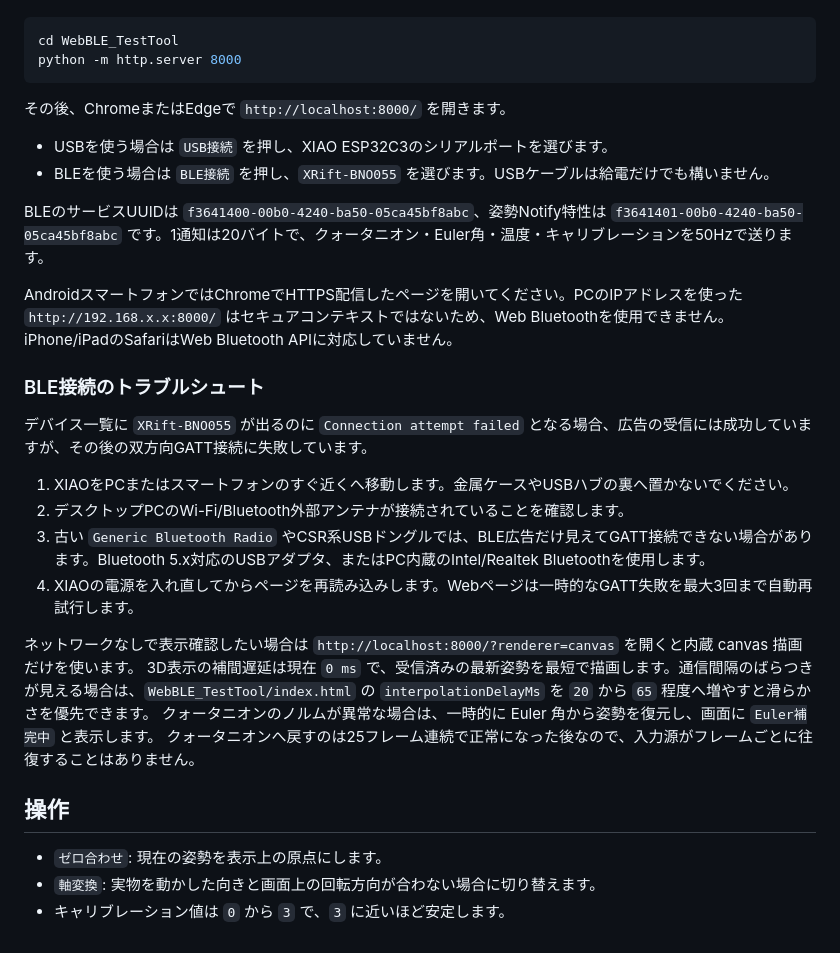
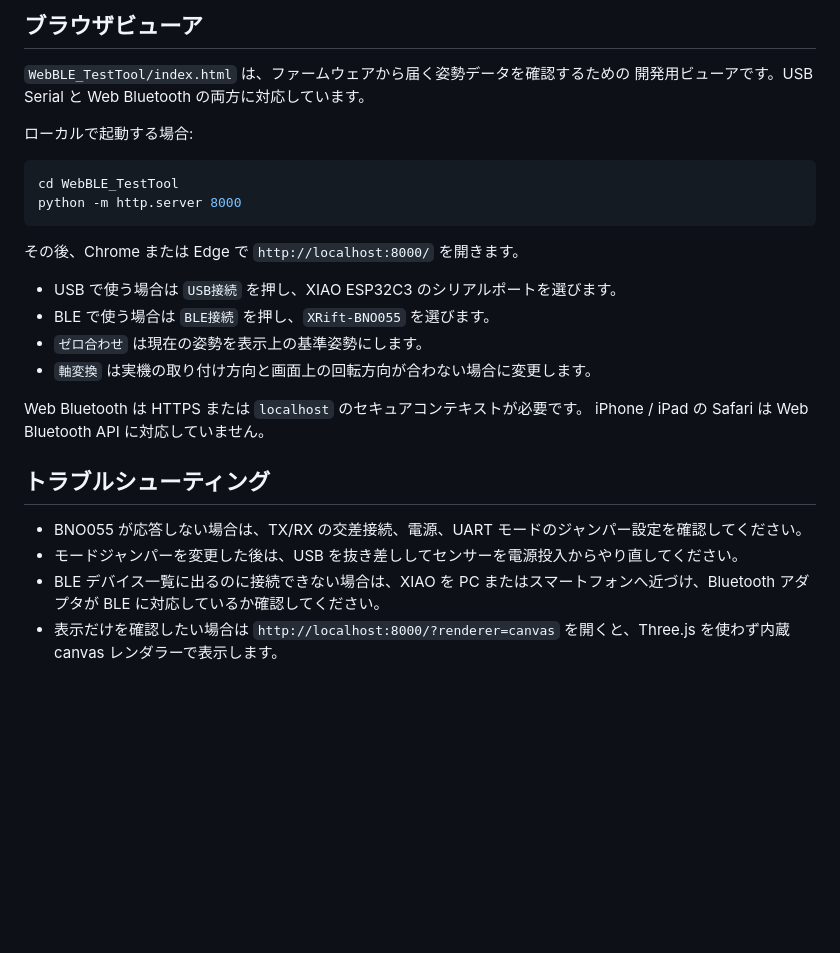
Before and after one commit to WebXR-JP/xrift-hmd, a Markdown page: README.md, the part around one of its changes. Rendered like a GitHub page; blank space fills up the shorter version.

````diff
--- a/README.md
+++ b/README.md
@@ -33,34 +77,28 @@ BNO055 UARTは `115200 bps / 8N1` 固定です。Euler角とクォータニオ
+## ブラウザビューア
+
+`WebBLE_TestTool/index.html` は、ファームウェアから届く姿勢データを確認するための
+開発用ビューアです。USB Serial と Web Bluetooth の両方に対応しています。
+
+ローカルで起動する場合:
 
 ```powershell
 cd WebBLE_TestTool
 python -m http.server 8000
 ```
 
-その後、ChromeまたはEdgeで `http://localhost:8000/` を開きます。
+その後、Chrome または Edge で `http://localhost:8000/` を開きます。
 
-- USBを使う場合は `USB接続` を押し、XIAO ESP32C3のシリアルポートを選びます。
-- BLEを使う場合は `BLE接続` を押し、`XRift-BNO055` を選びます。USBケーブルは給電だけでも構いません。
+- USB で使う場合は `USB接続` を押し、XIAO ESP32C3 のシリアルポートを選びます。
+- BLE で使う場合は `BLE接続` を押し、`XRift-BNO055` を選びます。
+- `ゼロ合わせ` は現在の姿勢を表示上の基準姿勢にします。
+- `軸変換` は実機の取り付け方向と画面上の回転方向が合わない場合に変更します。
 
-BLEのサービスUUIDは `f3641400-00b0-4240-ba50-05ca45bf8abc`、姿勢Notify特性は `f3641401-00b0-4240-ba50-05ca45bf8abc` です。1通知は20バイトで、クォータニオン・Euler角・温度・キャリブレーションを50Hzで送ります。
+Web Bluetooth は HTTPS または `localhost` のセキュアコンテキストが必要です。
+iPhone / iPad の Safari は Web Bluetooth API に対応していません。
 
-AndroidスマートフォンではChromeでHTTPS配信したページを開いてください。PCのIPアドレスを使った `http://192.168.x.x:8000/` はセキュアコンテキストではないため、Web Bluetoothを使用できません。iPhone/iPadのSafariはWeb Bluetooth APIに対応していません。
+## トラブルシューティング
 
-### BLE接続のトラブルシュート
-
-デバイス一覧に `XRift-BNO055` が出るのに `Connection attempt failed` となる場合、広告の受信には成功していますが、その後の双方向GATT接続に失敗しています。
-
-1. XIAOをPCまたはスマートフォンのすぐ近くへ移動します。金属ケースやUSBハブの裏へ置かないでください。
-2. デスクトップPCのWi-Fi/Bluetooth外部アンテナが接続されていることを確認します。
-3. 古い `Generic Bluetooth Radio` やCSR系USBドングルでは、BLE広告だけ見えてGATT接続できない場合があります。Bluetooth 5.x対応のUSBアダプタ、またはPC内蔵のIntel/Realtek Bluetoothを使用します。
-4. XIAOの電源を入れ直してからページを再読み込みします。Webページは一時的なGATT失敗を最大3回まで自動再試行します。
-
-ネットワークなしで表示確認したい場合は `http://localhost:8000/?renderer=canvas` を開くと内蔵 canvas 描画だけを使います。
-3D表示の補間遅延は現在 `0 ms` で、受信済みの最新姿勢を最短で描画します。通信間隔のばらつきが見える場合は、`WebBLE_TestTool/index.html` の `interpolationDelayMs` を `20` から `65` 程度へ増やすと滑らかさを優先できます。
-クォータニオンのノルムが異常な場合は、一時的に Euler 角から姿勢を復元し、画面に `Euler補完中` と表示します。
-クォータニオンへ戻すのは25フレーム連続で正常になった後なので、入力源がフレームごとに往復することはありません。
-
-## 操作
-
-- `ゼロ合わせ`: 現在の姿勢を表示上の原点にします。
-- `軸変換`: 実物を動かした向きと画面上の回転方向が合わない場合に切り替えます。
-- キャリブレーション値は `0` から `3` で、`3` に近いほど安定します。
+- BNO055 が応答しない場合は、TX/RX の交差接続、電源、UART モードのジャンパー設定を確認してください。
+- モードジャンパーを変更した後は、USB を抜き差ししてセンサーを電源投入からやり直してください。
+- BLE デバイス一覧に出るのに接続できない場合は、XIAO を PC またはスマートフォンへ近づけ、Bluetooth アダプタが BLE に対応しているか確認してください。
+- 表示だけを確認したい場合は `http://localhost:8000/?renderer=canvas` を開くと、Three.js を使わず内蔵 canvas レンダラーで表示します。
````
Also changed, not shown: other parts of README.md (+59 -15 lines).
